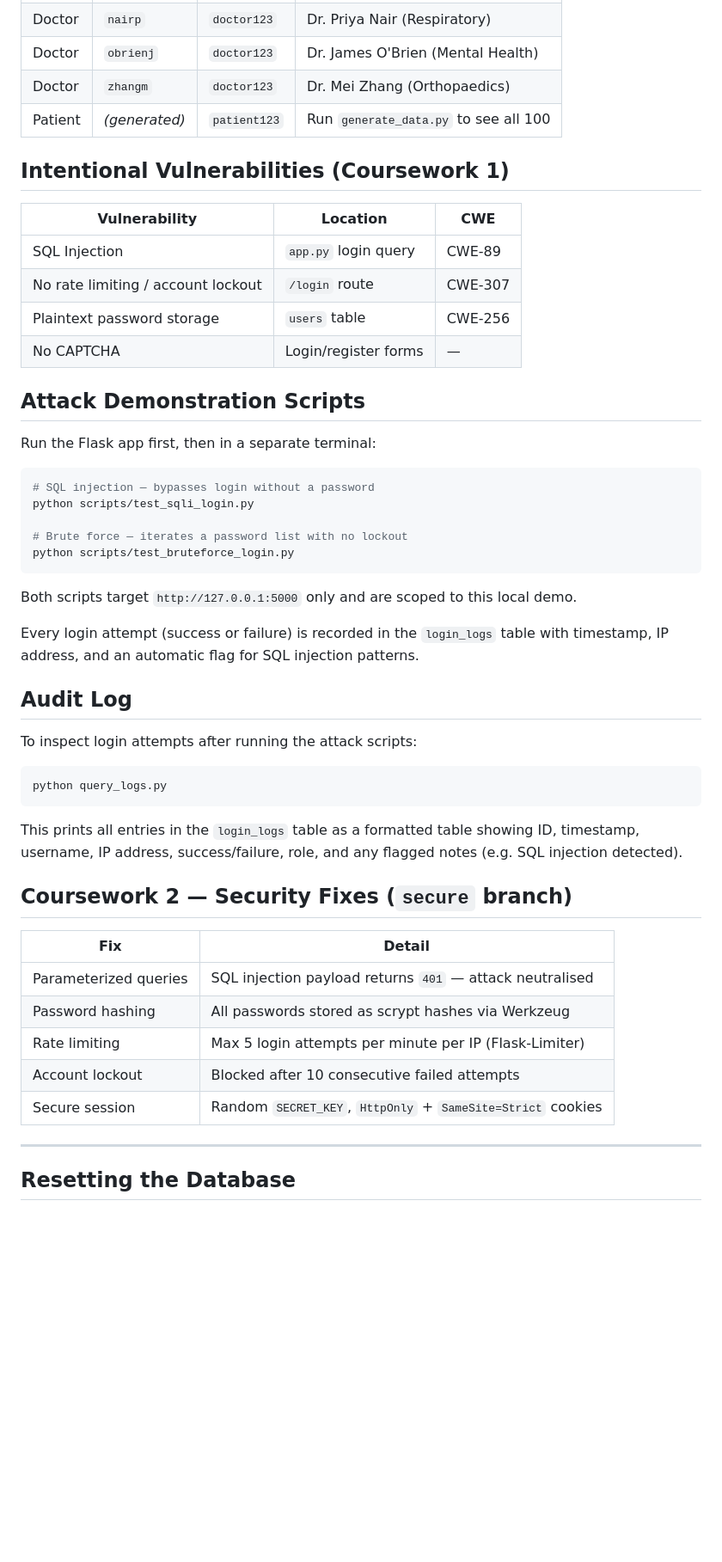
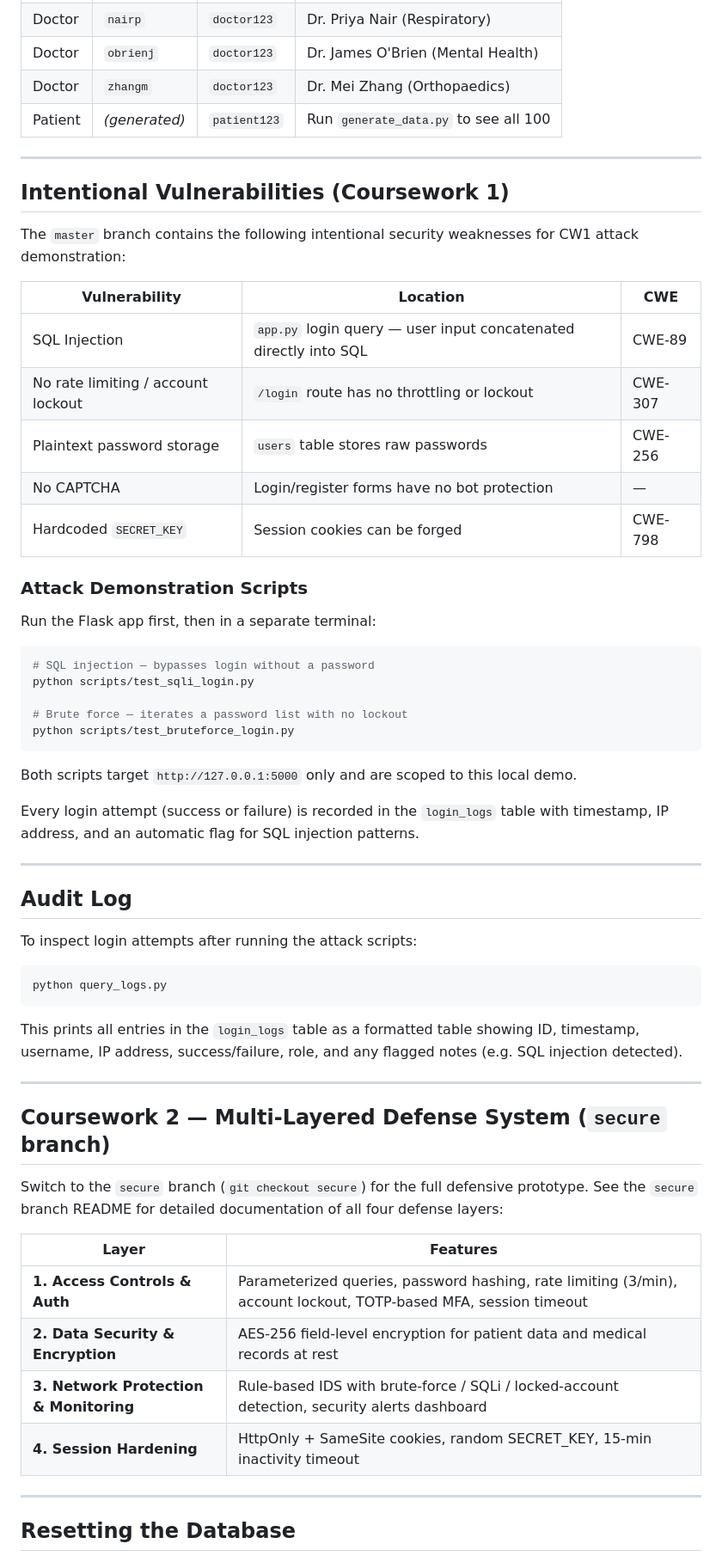
Before and after one commit to yaoqid/elec0138-resilient-security-webapp, a Markdown page: README.md, the part around one of its changes. Shown at 86% size. Drawn GitHub-style; blank space fills up the shorter version.

Commit message:
Update README with full CW1/CW2 overview and vulnerability details
Co-Authored-By: Claude Opus 4.6 <noreply@anthropic.com>

```diff
--- a/README.md
+++ b/README.md
@@ -120,16 +126,21 @@ Synthetic patients use realistic UK names, dates of birth, and real **ICD-10 dia
 | Doctor | `zhangm` | `doctor123` | Dr. Mei Zhang (Orthopaedics) |
 | Patient | *(generated)* | `patient123` | Run `generate_data.py` to see all 100 |
 
+---
+
 ## Intentional Vulnerabilities (Coursework 1)
+
+The `master` branch contains the following intentional security weaknesses for CW1 attack demonstration:
 
 | Vulnerability | Location | CWE |
 |---|---|---|
-| SQL Injection | `app.py` login query | CWE-89 |
-| No rate limiting / account lockout | `/login` route | CWE-307 |
-| Plaintext password storage | `users` table | CWE-256 |
-| No CAPTCHA | Login/register forms | — |
+| SQL Injection | `app.py` login query — user input concatenated directly into SQL | CWE-89 |
+| No rate limiting / account lockout | `/login` route has no throttling or lockout | CWE-307 |
+| Plaintext password storage | `users` table stores raw passwords | CWE-256 |
+| No CAPTCHA | Login/register forms have no bot protection | — |
+| Hardcoded `SECRET_KEY` | Session cookies can be forged | CWE-798 |
 
-## Attack Demonstration Scripts
+### Attack Demonstration Scripts
 
 Run the Flask app first, then in a separate terminal:
 
@@ -145,6 +156,8 @@ Both scripts target `http://127.0.0.1:5000` only and are scoped to this local de
 
 Every login attempt (success or failure) is recorded in the `login_logs` table with timestamp, IP address, and an automatic flag for SQL injection patterns.
 
+---
+
 ## Audit Log
 
 To inspect login attempts after running the attack scripts:
@@ -155,15 +168,18 @@ python query_logs.py
 
 This prints all entries in the `login_logs` table as a formatted table showing ID, timestamp, username, IP address, success/failure, role, and any flagged notes (e.g. SQL injection detected).
 
-## Coursework 2 — Security Fixes (`secure` branch)
+---
 
-| Fix | Detail |
+## Coursework 2 — Multi-Layered Defense System (`secure` branch)
+
+Switch to the `secure` branch (`git checkout secure`) for the full defensive prototype. See the `secure` branch README for detailed documentation of all four defense layers:
+
+| Layer | Features |
 |---|---|
-| Parameterized queries | SQL injection payload returns `401` — attack neutralised |
-| Password hashing | All passwords stored as scrypt hashes via Werkzeug |
-| Rate limiting | Max 5 login attempts per minute per IP (Flask-Limiter) |
-| Account lockout | Blocked after 10 consecutive failed attempts |
-| Secure session | Random `SECRET_KEY`, `HttpOnly` + `SameSite=Strict` cookies |
+| **1. Access Controls & Auth** | Parameterized queries, password hashing, rate limiting (3/min), account lockout, TOTP-based MFA, session timeout |
+| **2. Data Security & Encryption** | AES-256 field-level encryption for patient data and medical records at rest |
+| **3. Network Protection & Monitoring** | Rule-based IDS with brute-force / SQLi / locked-account detection, security alerts dashboard |
+| **4. Session Hardening** | HttpOnly + SameSite cookies, random SECRET_KEY, 15-min inactivity timeout |
 
 ---
 
```
Also changed, not shown: other parts of README.md (+12 -6 lines).
